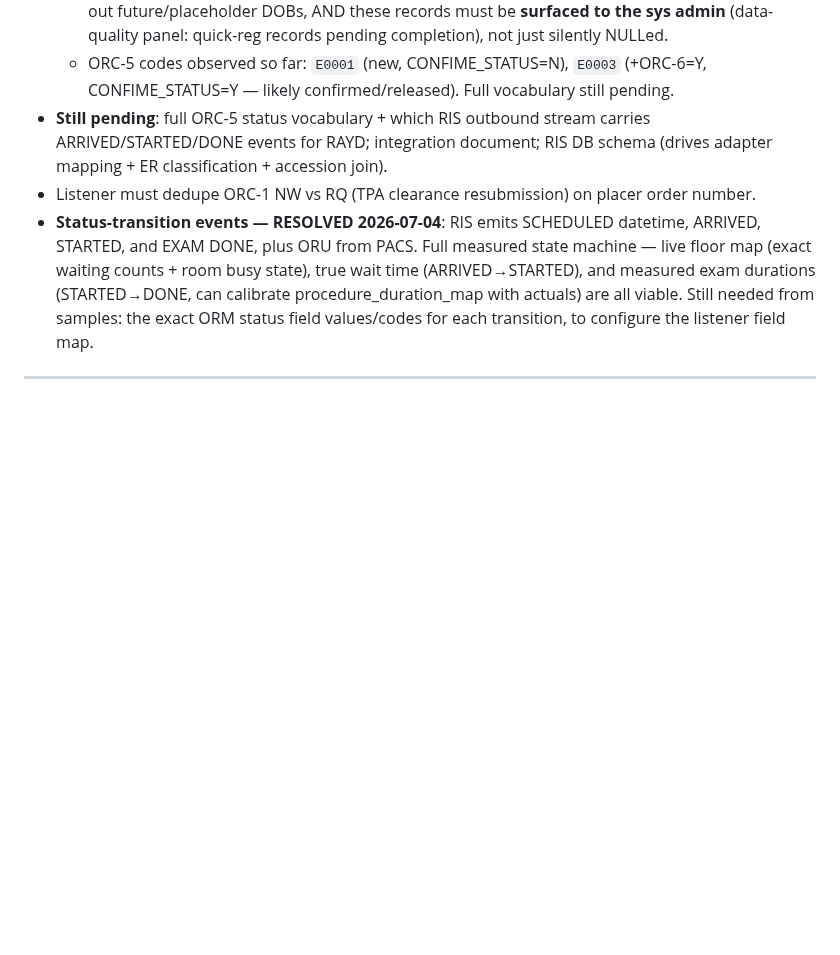
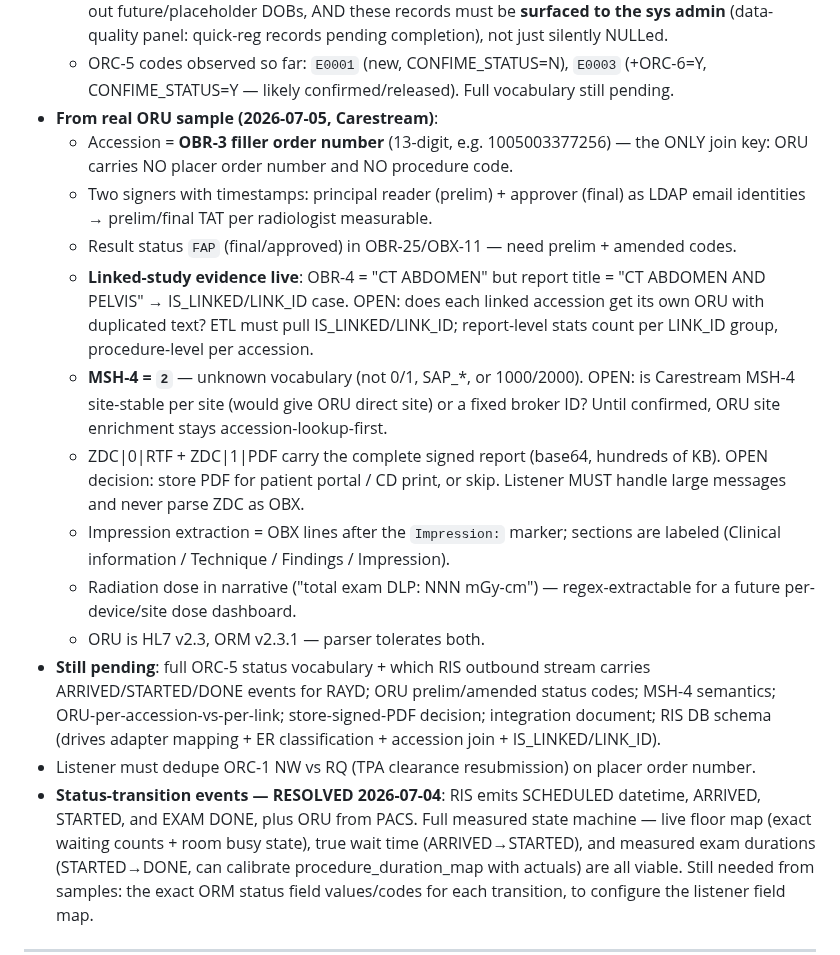
Before and after one commit to AbboudyGeagea/RAYD-Statapp, a Markdown page: docs/LAUMC_DATA_REQUEST.md, the part around the change. GitHub-like rendering; blank space fills up the shorter version.

Commit message:
docs(LAUMC): ORU sample analysis — accession in OBR-3 only join key, prelim/final signers, linked-study evidence, MSH-4 unknown, ZDC RTF/PDF payloads
Co-Authored-By: Claude Fable 5 <noreply@anthropic.com>

```diff
--- a/docs/LAUMC_DATA_REQUEST.md
+++ b/docs/LAUMC_DATA_REQUEST.md
@@ -251,9 +251,31 @@ with counts. (Parked from Q8/Q9 — fine to deliver with the HL7 pull.)
     (data-quality panel: quick-reg records pending completion), not just silently NULLed.
   - ORC-5 codes observed so far: `E0001` (new, CONFIME_STATUS=N), `E0003` (+ORC-6=Y,
     CONFIME_STATUS=Y — likely confirmed/released). Full vocabulary still pending.
+- **From real ORU sample (2026-07-05, Carestream)**:
+  - Accession = **OBR-3 filler order number** (13-digit, e.g. 1005003377256) — the ONLY join
+    key: ORU carries NO placer order number and NO procedure code.
+  - Two signers with timestamps: principal reader (prelim) + approver (final) as LDAP email
+    identities → prelim/final TAT per radiologist measurable.
+  - Result status `FAP` (final/approved) in OBR-25/OBX-11 — need prelim + amended codes.
+  - **Linked-study evidence live**: OBR-4 = "CT ABDOMEN" but report title = "CT ABDOMEN AND
+    PELVIS" → IS_LINKED/LINK_ID case. OPEN: does each linked accession get its own ORU with
+    duplicated text? ETL must pull IS_LINKED/LINK_ID; report-level stats count per LINK_ID
+    group, procedure-level per accession.
+  - **MSH-4 = `2`** — unknown vocabulary (not 0/1, SAP_*, or 1000/2000). OPEN: is Carestream
+    MSH-4 site-stable per site (would give ORU direct site) or a fixed broker ID? Until
+    confirmed, ORU site enrichment stays accession-lookup-first.
+  - ZDC|0|RTF + ZDC|1|PDF carry the complete signed report (base64, hundreds of KB). OPEN
+    decision: store PDF for patient portal / CD print, or skip. Listener MUST handle large
+    messages and never parse ZDC as OBX.
+  - Impression extraction = OBX lines after the `Impression:` marker; sections are labeled
+    (Clinical information / Technique / Findings / Impression).
+  - Radiation dose in narrative ("total exam DLP: NNN mGy-cm") — regex-extractable for a
+    future per-device/site dose dashboard.
+  - ORU is HL7 v2.3, ORM v2.3.1 — parser tolerates both.
 - **Still pending**: full ORC-5 status vocabulary + which RIS outbound stream carries
-  ARRIVED/STARTED/DONE events for RAYD; integration document; RIS DB schema (drives adapter
-  mapping + ER classification + accession join).
+  ARRIVED/STARTED/DONE events for RAYD; ORU prelim/amended status codes; MSH-4 semantics;
+  ORU-per-accession-vs-per-link; store-signed-PDF decision; integration document; RIS DB
+  schema (drives adapter mapping + ER classification + accession join + IS_LINKED/LINK_ID).
 - Listener must dedupe ORC-1 NW vs RQ (TPA clearance resubmission) on placer order number.
 - **Status-transition events — RESOLVED 2026-07-04**: RIS emits SCHEDULED datetime, ARRIVED,
   STARTED, and EXAM DONE, plus ORU from PACS. Full measured state machine — live floor map
```
